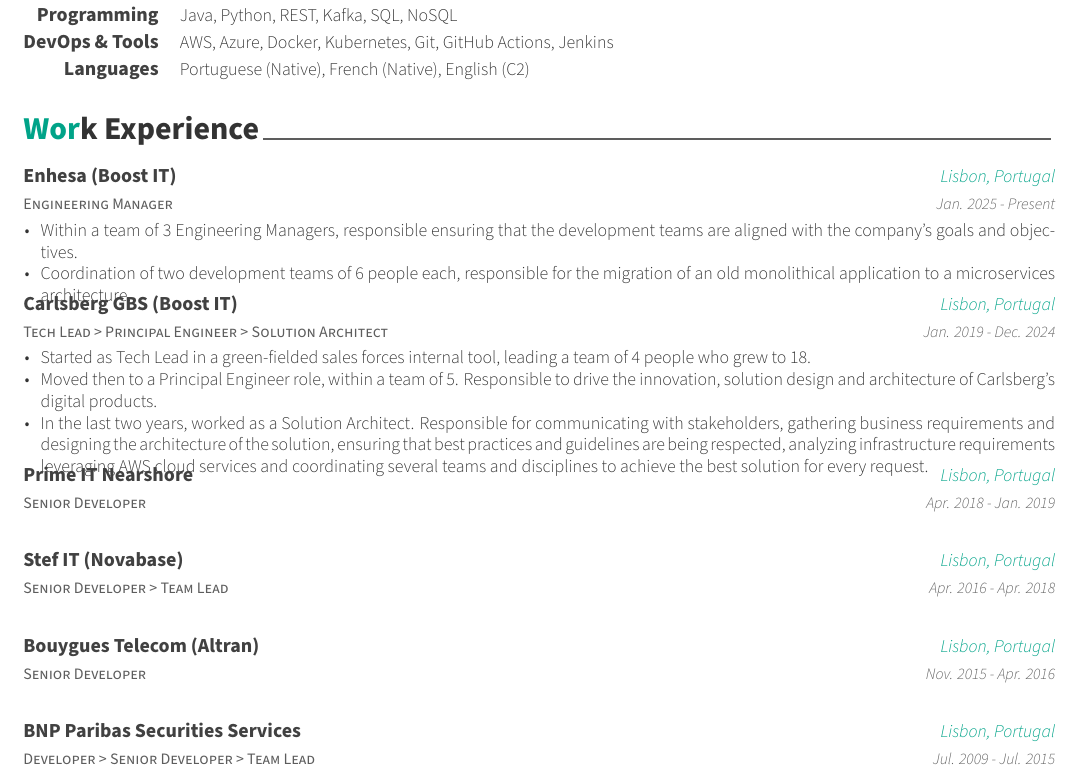
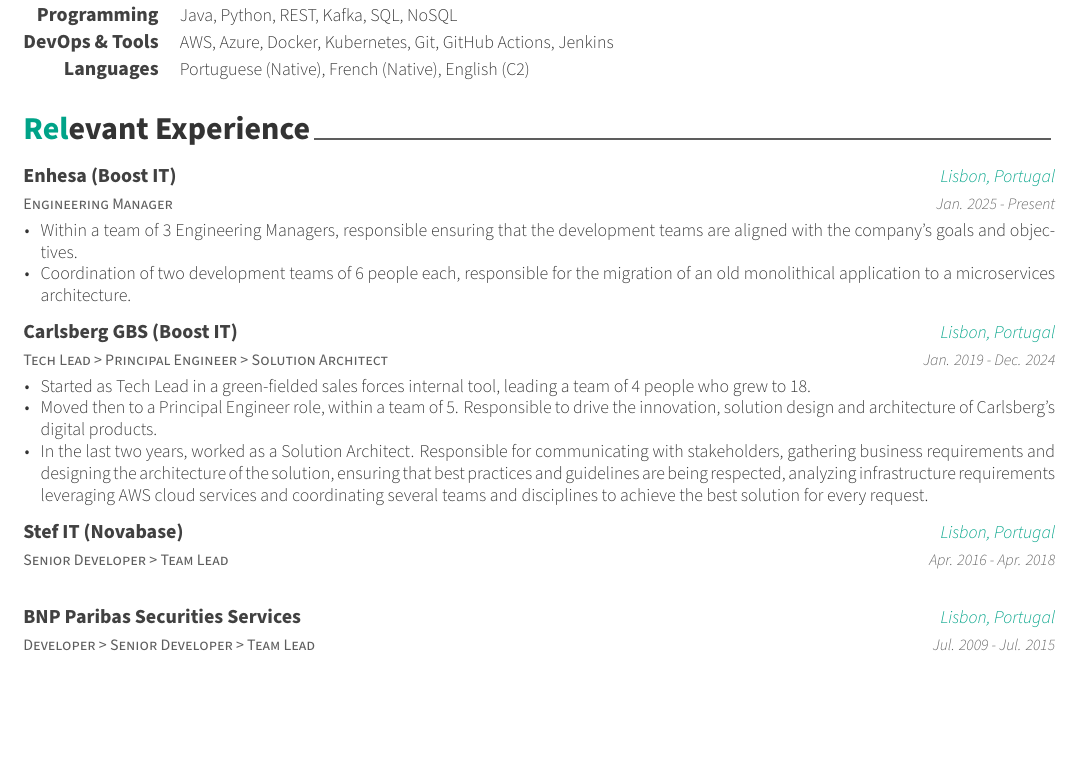
Before and after one commit to Nastase/resume, a LaTeX CV (resume.tex, which reads awesome-cv.cls, resume/experience.tex): part of page 1 of 2 before the commit and part of the page after it, cut so that both start at the same text, the shorter picture padded with empty space. Compiled offline with XeLaTeX.

Commit message:
Formatting fix

```diff
--- a/awesome-cv.cls
+++ b/awesome-cv.cls
@@ -756,7 +756,7 @@
 }{%
   \end{itemize}
   \end{justify}
-  \vspace{-4.0mm}
+  \vspace{1.0mm}
 }
 
 
--- a/resume/experience.tex
+++ b/resume/experience.tex
@@ -1,7 +1,7 @@
 %-------------------------------------------------------------------------------
 %	SECTION TITLE
 %-------------------------------------------------------------------------------
-\cvsection{Work Experience}
+\cvsection{Relevant Experience}
 
 
 %-------------------------------------------------------------------------------
@@ -38,28 +38,10 @@
 
 %---------------------------------------------------------
   \cventry
-    {Senior Developer} % Job title
-    {Prime IT Nearshore} % Organization
-    {Lisbon, Portugal} % Location
-    {Apr. 2018 - Jan. 2019} % Date(s)
-    {
-    }
-
-%---------------------------------------------------------
-  \cventry
     {Senior Developer > Team Lead} % Job title
     {Stef IT (Novabase)} % Organization
     {Lisbon, Portugal} % Location
     {Apr. 2016 - Apr. 2018} % Date(s)
-    {
-    }
-
-%---------------------------------------------------------
-  \cventry
-    {Senior Developer} % Job title
-    {Bouygues Telecom (Altran)} % Organization
-    {Lisbon, Portugal} % Location
-    {Nov. 2015 - Apr. 2016} % Date(s)
     {
     }
 
```
